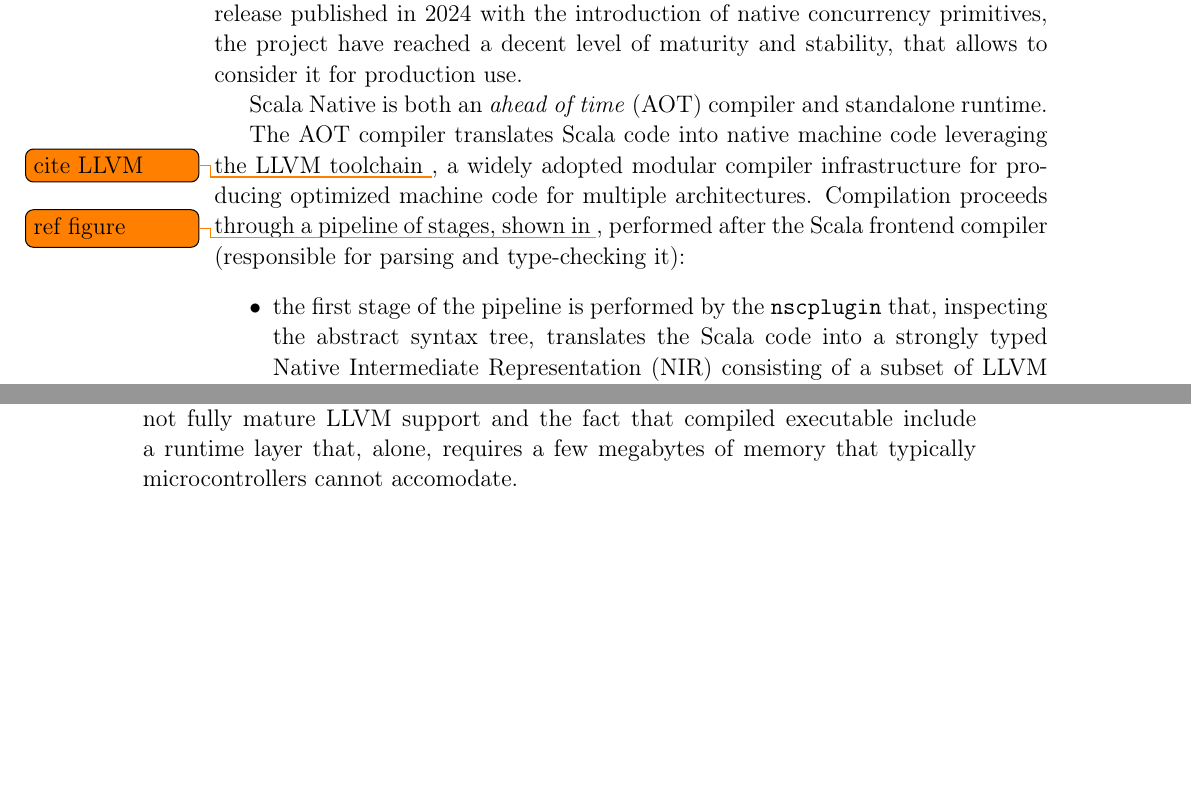
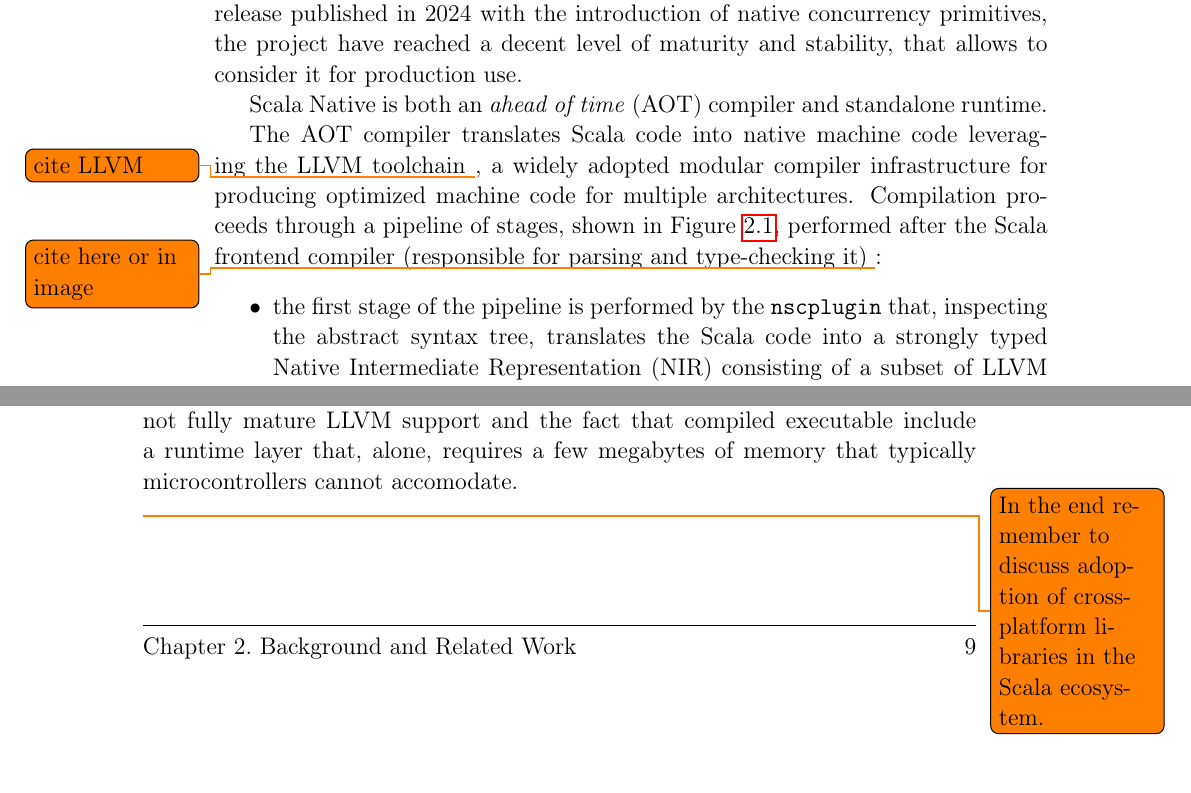
Before and after one commit to tassiluca/scafi3-mp-api-thesis, a LaTeX thesis (main.tex, which reads chapters/mainmatter/background.tex): two parts of pages 14 and 15 of 17, joined at a grey line, cut so that both start at the same text. Compiled offline with pdfLaTeX.

Commit message:
add image of native compilation pipeline

```diff
--- a/chapters/mainmatter/background.tex
+++ b/chapters/mainmatter/background.tex
@@ -182,7 +182,7 @@ Scala Native is both an \textit{ahead of time} (AOT) compiler and standalone run
 
 The AOT compiler translates Scala code into native machine code leveraging the LLVM toolchain \todo{cite LLVM}, a widely adopted modular compiler infrastructure for producing optimized machine code for multiple architectures.
 %
-Compilation proceeds through a pipeline of stages, shown in \todo{ref figure}, performed after the Scala frontend compiler (responsible for parsing and type-checking it):
+Compilation proceeds through a pipeline of stages, shown in \Cref{fig:scala-native-compiler-pipeline}, performed after the Scala frontend compiler (responsible for parsing and type-checking it) \todo{cite here or in image}:
 
 \begin{itemize}
     \item the first stage of the pipeline is performed by the \texttt{nscplugin} that, inspecting the abstract syntax tree, translates the Scala code into a strongly typed Native Intermediate Representation (NIR) consisting of a subset of LLVM IR instructions enriched with additional information to support Scala high level abstractions;
@@ -213,7 +220,9 @@ Mobile platforms (such as Apple devices) and microcontroller architectures (like
 %
 While the first limitation could be overcome in the future, the second will be hardly addressed because of the usage of limited or not fully mature LLVM support and the fact that compiled executable include a runtime layer that, alone, requires a few megabytes of memory that typically microcontrollers cannot accomodate.
 
+\vspace{1em}
 
+\todo{In the end remember to discuss adoption of cross-platform libraries in the Scala ecosystem.}
 
 
 
```
Also changed, not shown: resources/img/native-pipeline.pdf (added), chapters/mainmatter/background.tex (7 more changed lines), 2 other files.
